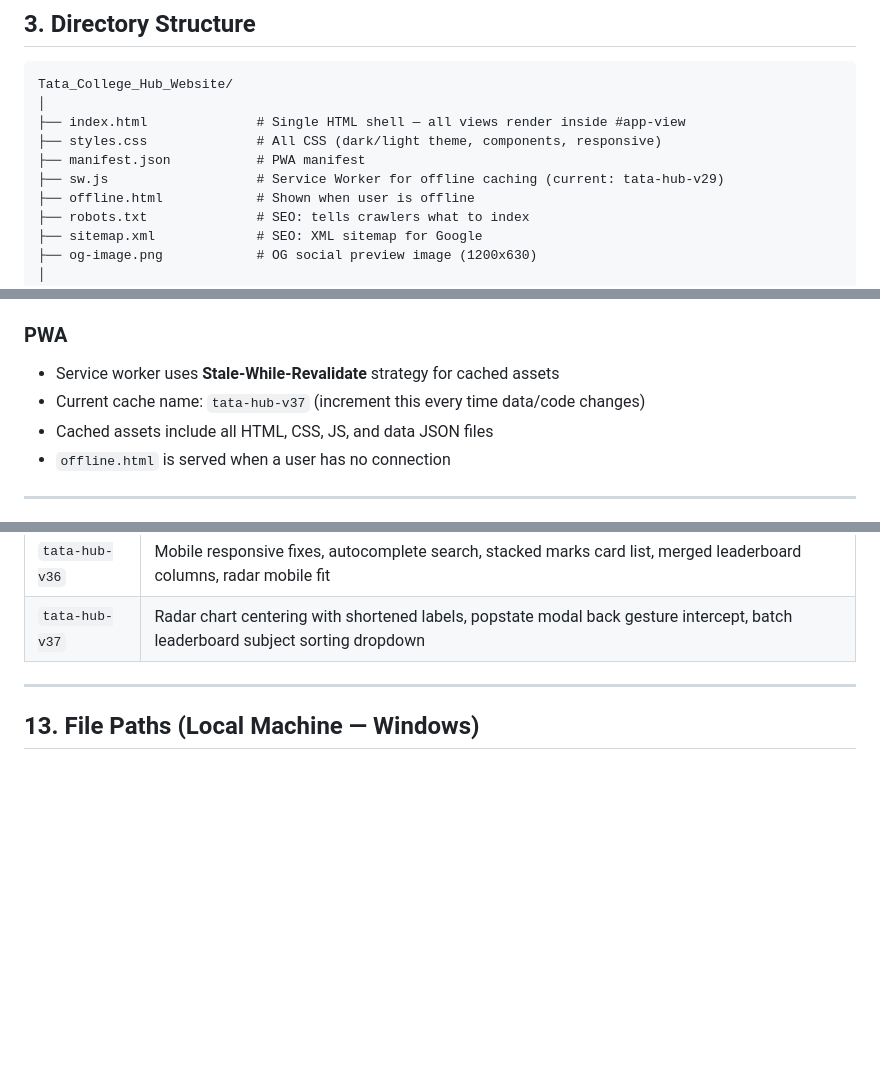
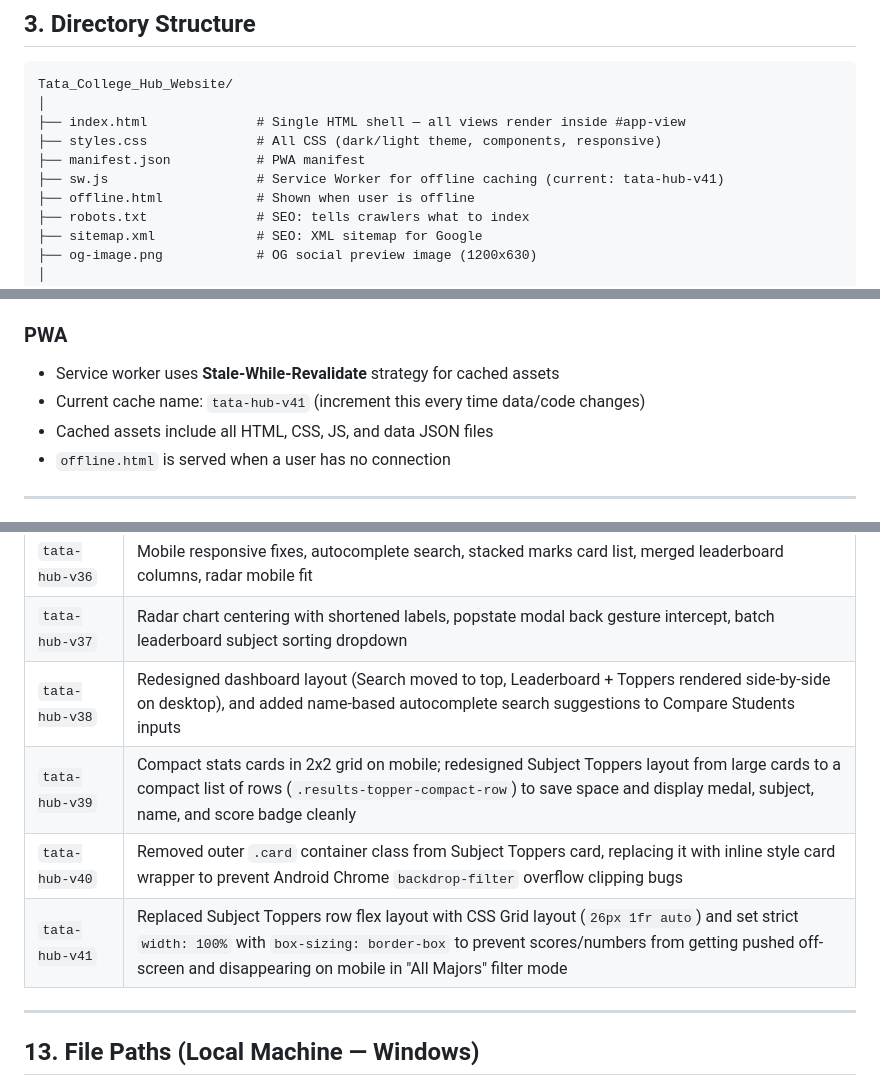
Before and after one commit to Anurag-dev-99/Tata_College_Hub_Website, a Markdown page: PROJECT_CONTEXT.md, 3 parts joined by grey strips. Drawn GitHub-style; blank space fills up the shorter version.

Commit message:
updated .md file
update .md file so i can work with other anitgravity gmail

```diff
--- a/PROJECT_CONTEXT.md
+++ b/PROJECT_CONTEXT.md
@@ -43,7 +43,7 @@ Tata_College_Hub_Website/
 ├── index.html              # Single HTML shell — all views render inside #app-view
 ├── styles.css              # All CSS (dark/light theme, components, responsive)
 ├── manifest.json           # PWA manifest
-├── sw.js                   # Service Worker for offline caching (current: tata-hub-v29)
+├── sw.js                   # Service Worker for offline caching (current: tata-hub-v41)
 ├── offline.html            # Shown when user is offline
 ├── robots.txt              # SEO: tells crawlers what to index
 ├── sitemap.xml             # SEO: XML sitemap for Google
@@ -94,7 +94,7 @@ Tata_College_Hub_Website/
 
 ### PWA
 - Service worker uses **Stale-While-Revalidate** strategy for cached assets
-- Current cache name: `tata-hub-v37` (increment this every time data/code changes)
+- Current cache name: `tata-hub-v41` (increment this every time data/code changes)
 - Cached assets include all HTML, CSS, JS, and data JSON files
 - `offline.html` is served when a user has no connection
 
@@ -326,6 +326,10 @@ python -m http.server 8080
 | `tata-hub-v29` | SEO fix: title 55 chars, description 140 chars, expanded fallback links |
 | `tata-hub-v36` | Mobile responsive fixes, autocomplete search, stacked marks card list, merged leaderboard columns, radar mobile fit |
 | `tata-hub-v37` | Radar chart centering with shortened labels, popstate modal back gesture intercept, batch leaderboard subject sorting dropdown |
+| `tata-hub-v38` | Redesigned dashboard layout (Search moved to top, Leaderboard + Toppers rendered side-by-side on desktop), and added name-based autocomplete search suggestions to Compare Students inputs |
+| `tata-hub-v39` | Compact stats cards in 2x2 grid on mobile; redesigned Subject Toppers layout from large cards to a compact list of rows (`.results-topper-compact-row`) to save space and display medal, subject, name, and score badge cleanly |
+| `tata-hub-v40` | Removed outer `.card` container class from Subject Toppers card, replacing it with inline style card wrapper to prevent Android Chrome `backdrop-filter` overflow clipping bugs |
+| `tata-hub-v41` | Replaced Subject Toppers row flex layout with CSS Grid layout (`26px 1fr auto`) and set strict `width: 100%` with `box-sizing: border-box` to prevent scores/numbers from getting pushed off-screen and disappearing on mobile in "All Majors" filter mode |
 
 ---
 
```
